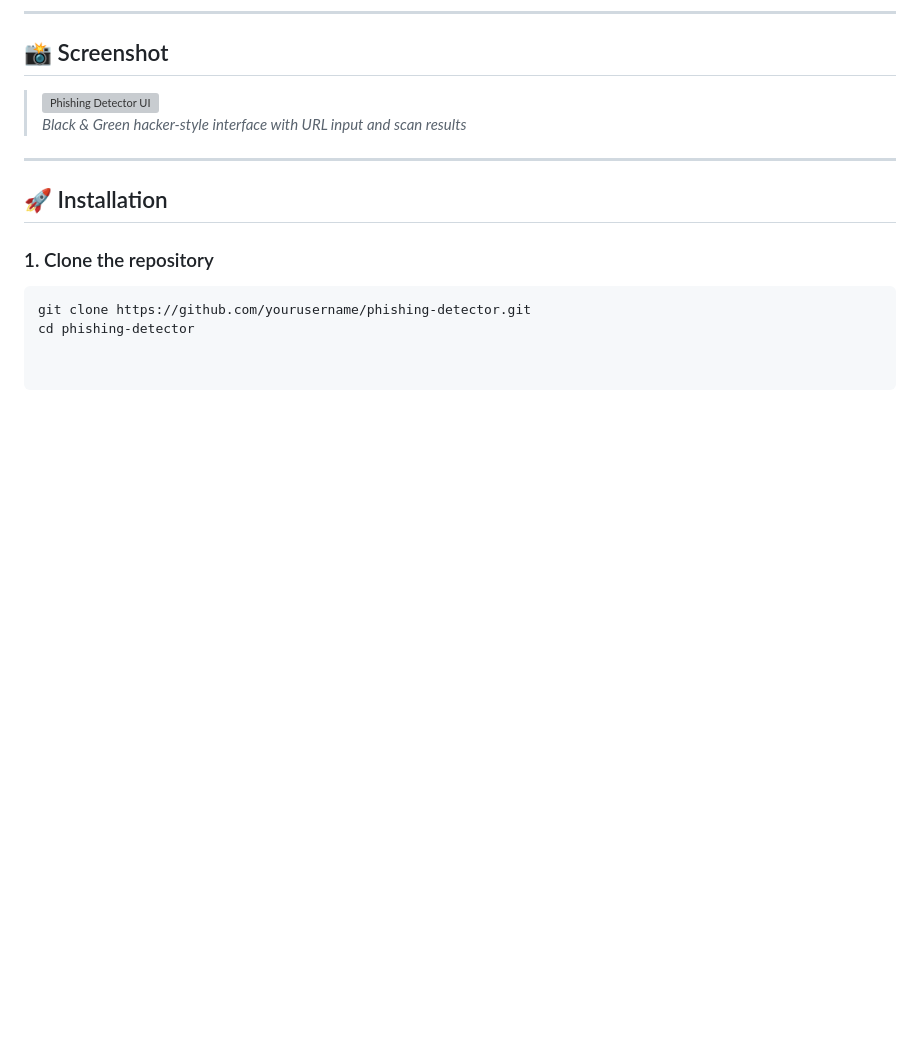
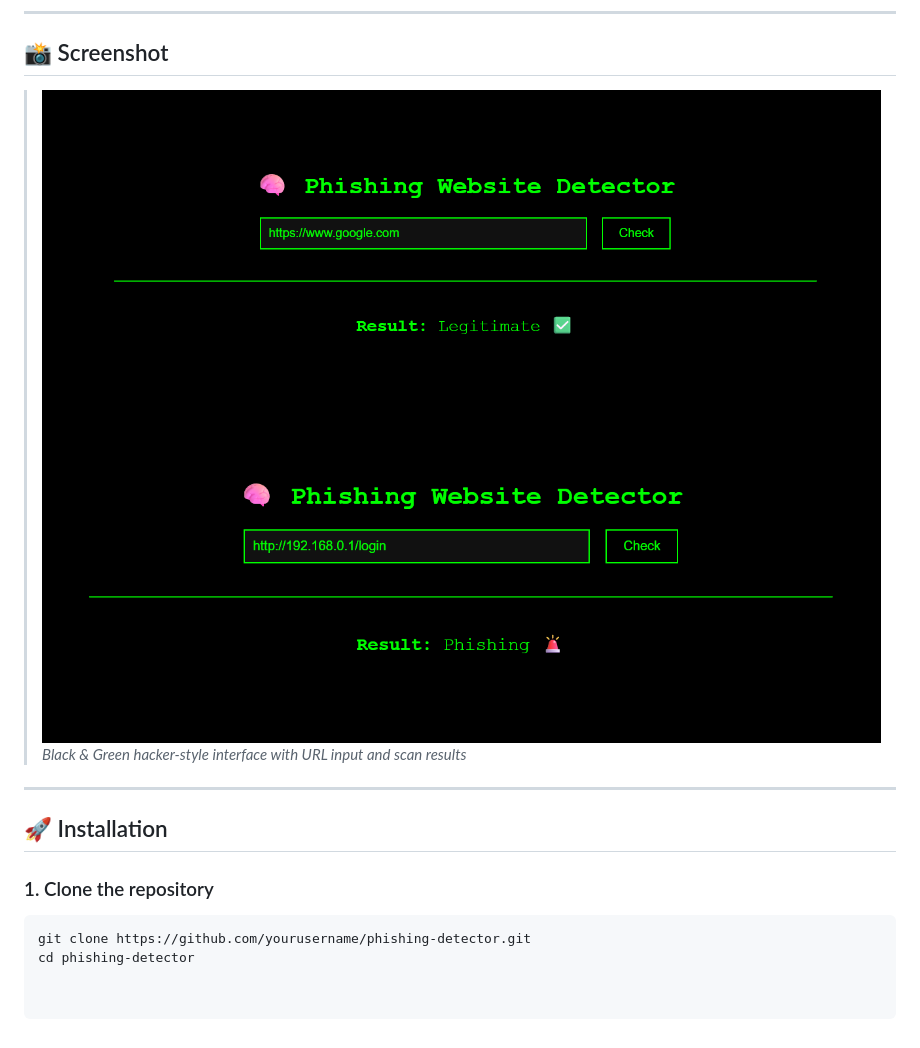
Before and after one commit to Sundxr2005/PhishShield---A-Website-Phishing-Detector, a Markdown page: README.md, the part around the change. Rendered like a GitHub page; pictures changed too: legitimate.png (added), phishing.png (added); blank space fills up the shorter version; grey boxes are pictures that could not be loaded.

```diff
--- a/README.md
+++ b/README.md
@@ -28,7 +28,8 @@ A powerful phishing website detection tool built using Flask, Machine Learning,
 
 ## 📸 Screenshot
 
-> ![Phishing Detector UI](preview.png)
+> ![Phishing Detector UI](phishing.png)
+> ![Phishing Detector UI](legitimate.png)
 > *Black & Green hacker-style interface with URL input and scan results*
 
 ---
```
